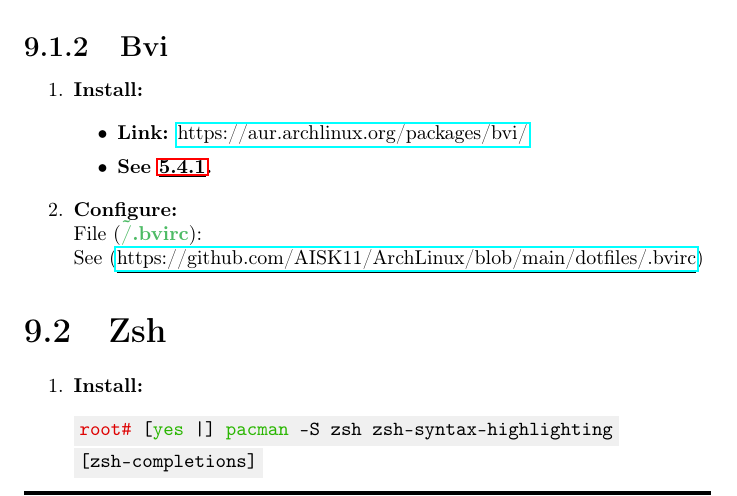
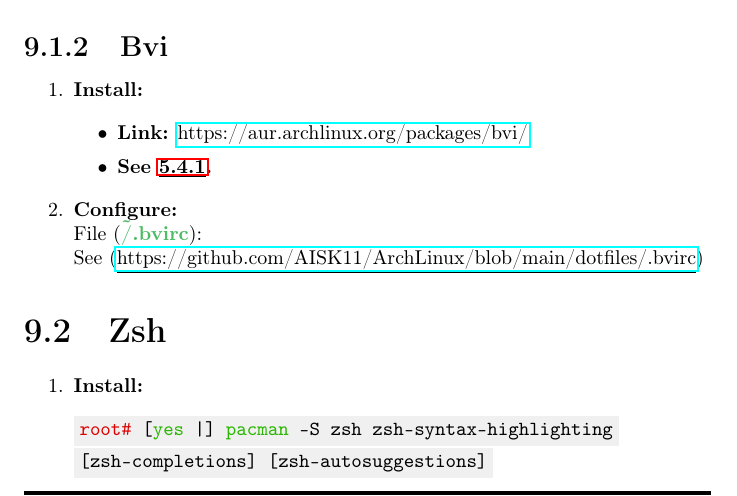
Before and after one commit to AISK11/ArchLinux, a LaTeX book (Notes/main.tex): part of page 35 of 46, cut so that both start at the same text. Compiled offline with pdfLaTeX.

Commit message:
Update main.tex

```diff
--- a/Notes/main.tex
+++ b/Notes/main.tex
@@ -1573,7 +1573,7 @@ require dhcp_server_identifier
     \item \textbf{Install:}
 \begin{Verbatim}[commandchars=\\\{\}]
 \textcolor{root}{root#} [\textcolor{command}{yes} |] \textcolor{command}{pacman} -S zsh zsh-syntax-highlighting
-[zsh-completions]
+[zsh-completions] [zsh-autosuggestions]
 \end{Verbatim}
     \item \textbf{Configure:}
 \newline File (\textbf{\textcolor{file}{\~/.zshrc}}):
```
